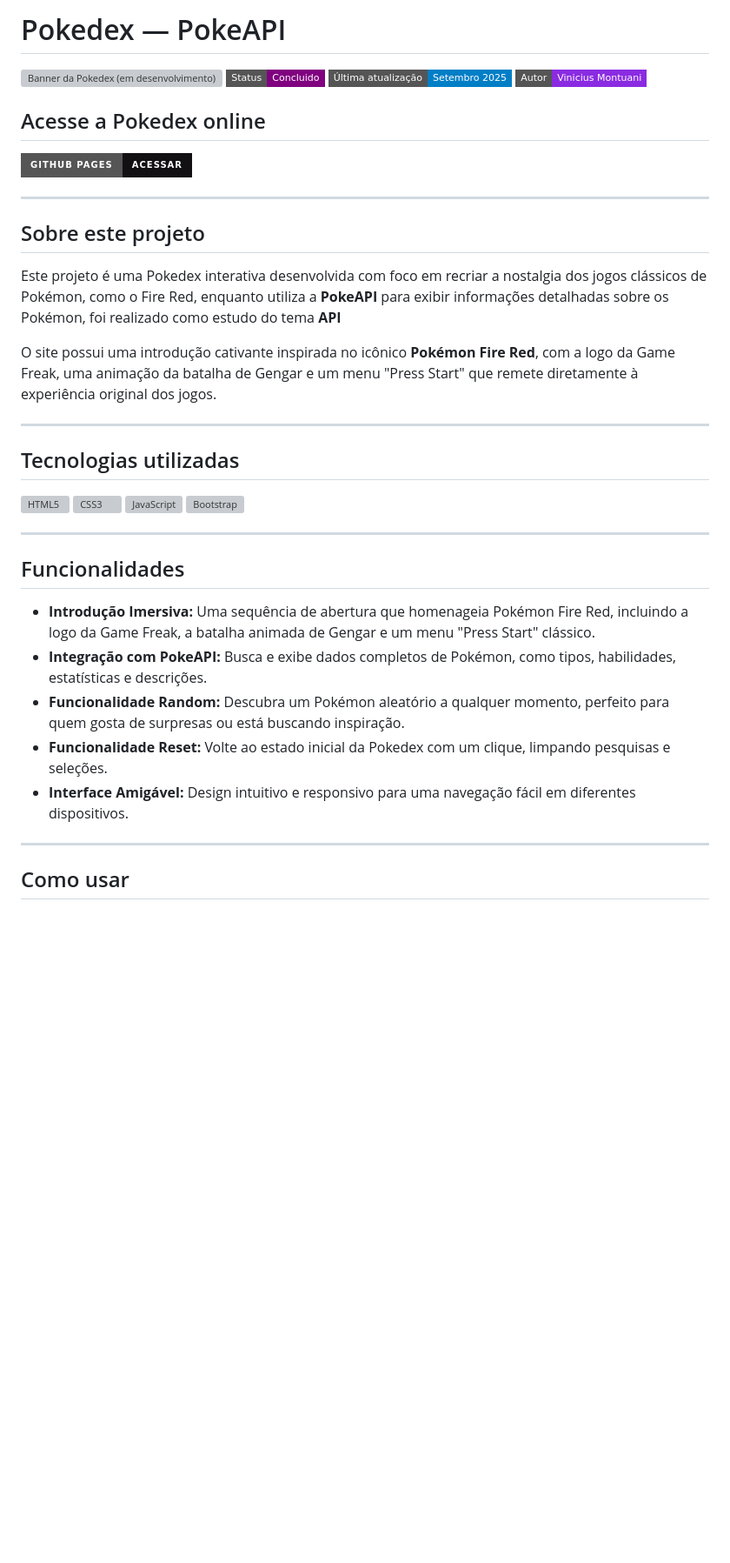
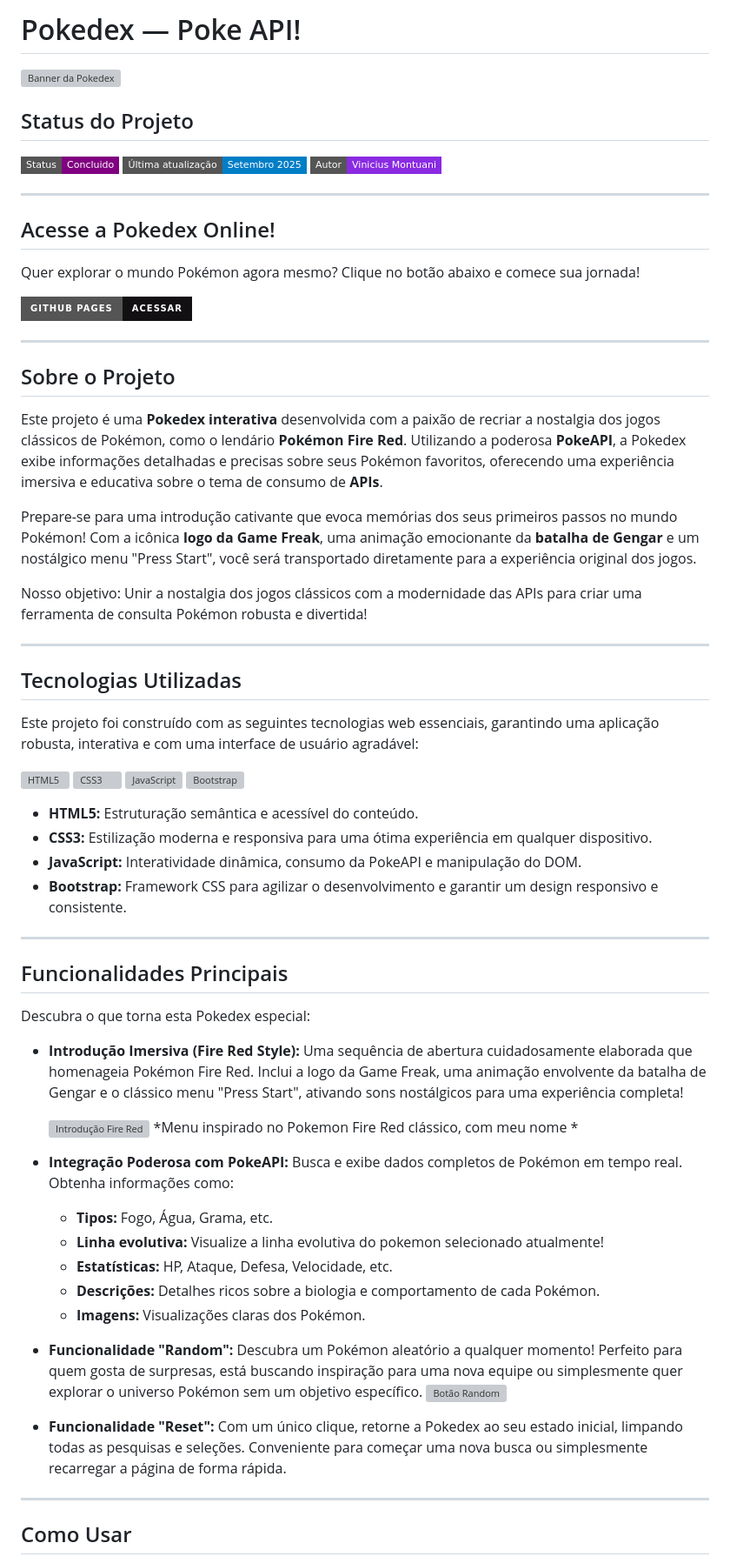
Before and after one commit to Vinicius3442/Pokedex, a Markdown page: README.md, the part around one of its changes. Shown at 87% size. Drawn GitHub-style; badges without logos; blank space fills up the shorter version; grey boxes are pictures that could not be loaded.

```diff
--- a/README.md
+++ b/README.md
@@ -1,21 +1,33 @@
-# Pokedex — PokeAPI
-![Banner da Pokedex (em desenvolvimento)](./Assets/img/banner.png)
-[![Status](https://img.shields.io/badge/Status-Concluido-purple?style=flat-square)]()
-[![Atualizado](https://img.shields.io/badge/Última%20atualização-Setembro%202025-informational?style=flat-square)]()
-[![Feito por Vinicius Montuani](https://img.shields.io/badge/Autor-Vinicius_Montuani-blueviolet?style=flat-square)]()
+# Pokedex — Poke API!
+![Banner da Pokedex](./Assets/img/banner.png)
+## Status do Projeto
 
-## Acesse a Pokedex online
+![Status](https://img.shields.io/badge/Status-Concluido-purple?style=flat-square)
+![Última Atualização](https://img.shields.io/badge/Última%20atualização-Setembro%202025-informational?style=flat-square)
+![Feito por Vinicius Montuani](https://img.shields.io/badge/Autor-Vinicius_Montuani-blueviolet?style=flat-square)
+
+---
+
+## Acesse a Pokedex Online!
+
+Quer explorar o mundo Pokémon agora mesmo? Clique no botão abaixo e comece sua jornada!
+
 [![GitHub Pages](https://img.shields.io/badge/GitHub%20Pages-Acessar-121013?style=for-the-badge&logo=github&logoColor=white)](https://vinicius3442.github.io/Pokedex/)
 
 ---
 
-## Sobre este projeto
+## Sobre o Projeto
 
-Este projeto é uma Pokedex interativa desenvolvida com foco em recriar a nostalgia dos jogos clássicos de Pokémon, como o Fire Red, enquanto utiliza a **PokeAPI** para exibir informações detalhadas sobre os Pokémon, foi realizado como estudo do tema **API**
+Este projeto é uma **Pokedex interativa** desenvolvida com a paixão de recriar a nostalgia dos jogos clássicos de Pokémon, como o lendário **Pokémon Fire Red**. Utilizando a poderosa **PokeAPI**, a Pokedex exibe informações detalhadas e precisas sobre seus Pokémon favoritos, oferecendo uma experiência imersiva e educativa sobre o tema de consumo de **APIs**.
 
-O site possui uma introdução cativante inspirada no icônico **Pokémon Fire Red**, com a logo da Game Freak, uma animação da batalha de Gengar e um menu "Press Start" que remete diretamente à experiência original dos jogos.
+Prepare-se para uma introdução cativante que evoca memórias dos seus primeiros passos no mundo Pokémon! Com a icônica **logo da Game Freak**, uma animação emocionante da **batalha de Gengar** e um nostálgico menu "Press Start", você será transportado diretamente para a experiência original dos jogos.
+
+Nosso objetivo: Unir a nostalgia dos jogos clássicos com a modernidade das APIs para criar uma ferramenta de consulta Pokémon robusta e divertida!
 
 ---
 
-## Tecnologias utilizadas
+## Tecnologias Utilizadas
+
+Este projeto foi construído com as seguintes tecnologias web essenciais, garantindo uma aplicação robusta, interativa e com uma interface de usuário agradável:
+
 <p align="left">
@@ -26,16 +38,38 @@ O site possui uma introdução cativante inspirada no icônico **Pokémon Fire R
 </p>
+
+*   **HTML5:** Estruturação semântica e acessível do conteúdo.
+*   **CSS3:** Estilização moderna e responsiva para uma ótima experiência em qualquer dispositivo.
+*   **JavaScript:** Interatividade dinâmica, consumo da PokeAPI e manipulação do DOM.
+*   **Bootstrap:** Framework CSS para agilizar o desenvolvimento e garantir um design responsivo e consistente.
 
 ---
 
-## Funcionalidades
+## Funcionalidades Principais
 
--   **Introdução Imersiva:** Uma sequência de abertura que homenageia Pokémon Fire Red, incluindo a logo da Game Freak, a batalha animada de Gengar e um menu "Press Start" clássico.
--   **Integração com PokeAPI:** Busca e exibe dados completos de Pokémon, como tipos, habilidades, estatísticas e descrições.
--   **Funcionalidade Random:** Descubra um Pokémon aleatório a qualquer momento, perfeito para quem gosta de surpresas ou está buscando inspiração.
--   **Funcionalidade Reset:** Volte ao estado inicial da Pokedex com um clique, limpando pesquisas e seleções.
--   **Interface Amigável:** Design intuitivo e responsivo para uma navegação fácil em diferentes dispositivos.
+Descubra o que torna esta Pokedex especial:
+
+*   **Introdução Imersiva (Fire Red Style):**
+    Uma sequência de abertura cuidadosamente elaborada que homenageia Pokémon Fire Red. Inclui a logo da Game Freak, uma animação envolvente da batalha de Gengar e o clássico menu "Press Start", ativando sons nostálgicos para uma experiência completa!
+
+    ![Introdução Fire Red](./Assets/img/Pokemenu.png)
+    *Menu inspirado no Pokemon Fire Red clássico, com meu nome *
+
+*   **Integração Poderosa com PokeAPI:**
+    Busca e exibe dados completos de Pokémon em tempo real. Obtenha informações como:
+    *   **Tipos:** Fogo, Água, Grama, etc.
+    *   **Linha evolutiva:** Visualize a linha evolutiva do pokemon selecionado atualmente!
+    *   **Estatísticas:** HP, Ataque, Defesa, Velocidade, etc.
+    *   **Descrições:** Detalhes ricos sobre a biologia e comportamento de cada Pokémon.
+    *   **Imagens:** Visualizações claras dos Pokémon.
+
+*   **Funcionalidade "Random":**
+    Descubra um Pokémon aleatório a qualquer momento! Perfeito para quem gosta de surpresas, está buscando inspiração para uma nova equipe ou simplesmente quer explorar o universo Pokémon sem um objetivo específico.
+    ![Botão Random](https://via.placeholder.com/300x150.png?text=Botao+Random)
+
+*   **Funcionalidade "Reset":**
+    Com um único clique, retorne a Pokedex ao seu estado inicial, limpando todas as pesquisas e seleções. Conveniente para começar uma nova busca ou simplesmente recarregar a página de forma rápida.
 
 ---
 
-## Como usar
+## Como Usar
 
```
Also changed, not shown: other parts of README.md (+30 -9 lines).
